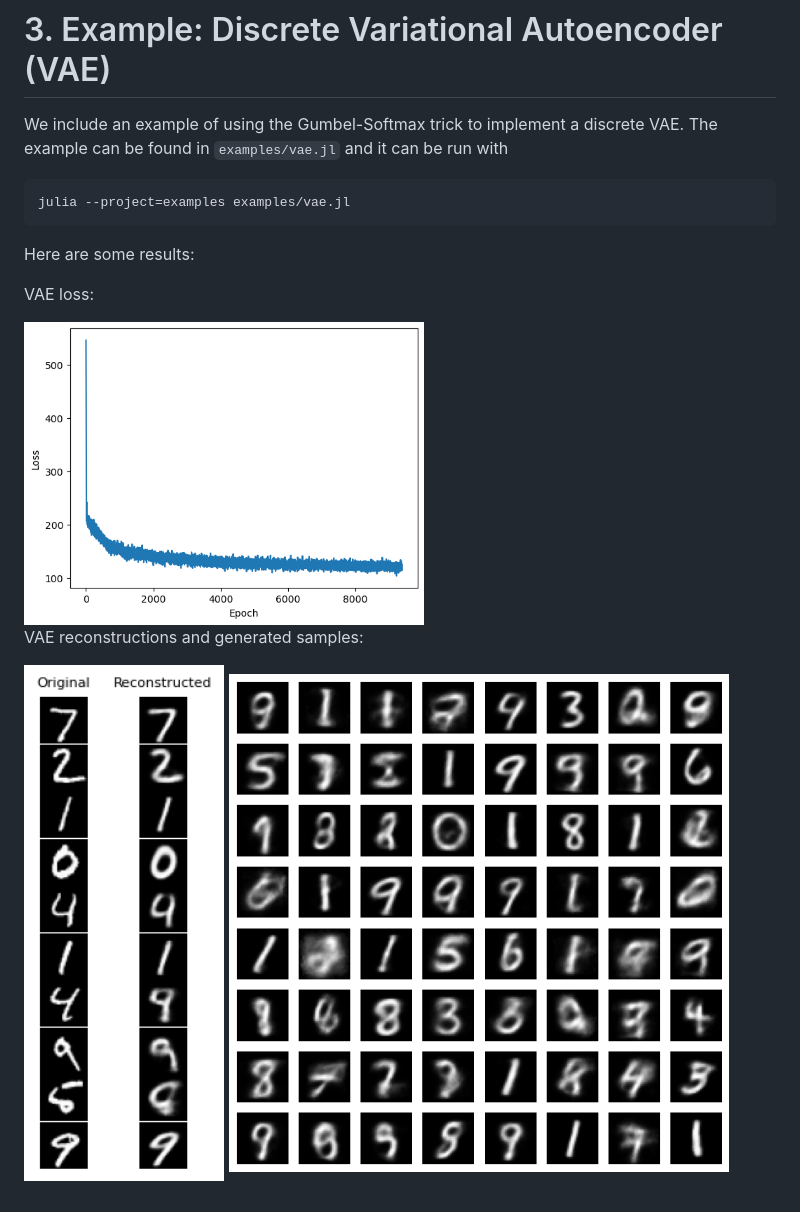
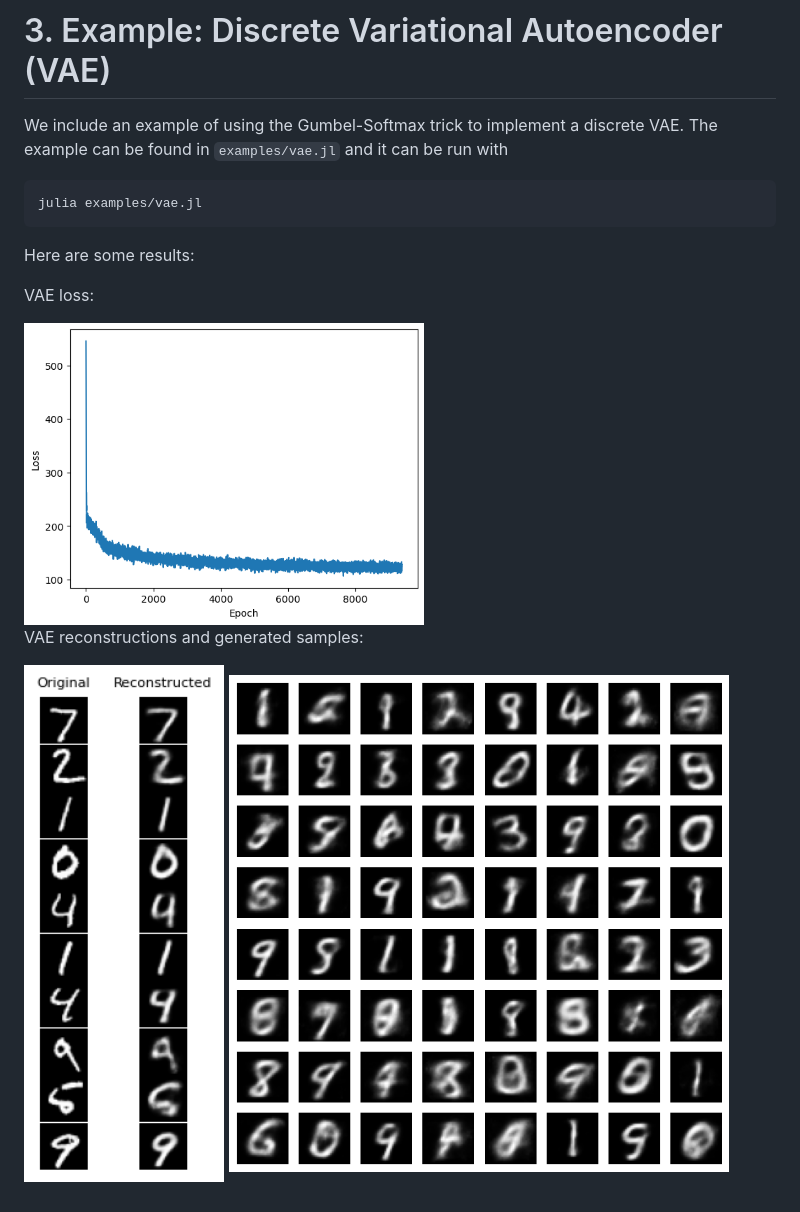
Before and after one commit to arnauqb/GumbelSoftmax.jl, a Markdown page: README.md, the part around the change. Drawn GitHub-style; pictures changed too: examples/img/generated.png, examples/img/losses.png, examples/img/reconstructed.png.

Commit message:
ready

````diff
--- a/README.md
+++ b/README.md
@@ -38,7 +38,7 @@ We include an example of using the Gumbel-Softmax trick to implement a discrete
 The example can be found in `examples/vae.jl` and it can be run with
 
 ```bash
-julia --project=examples examples/vae.jl
+julia examples/vae.jl
 ```
 Here are some results:
 
````
Also changed, not shown: 6 other files.
